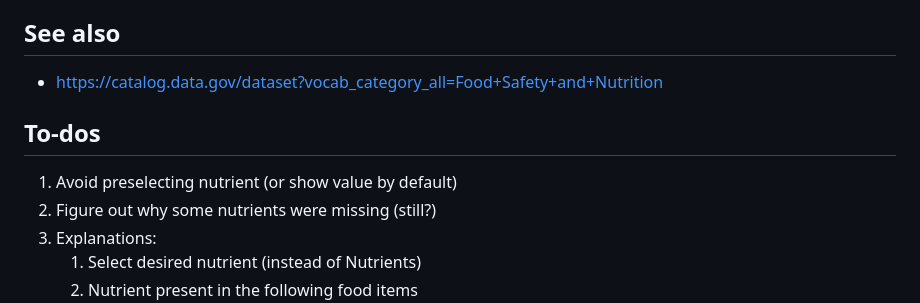
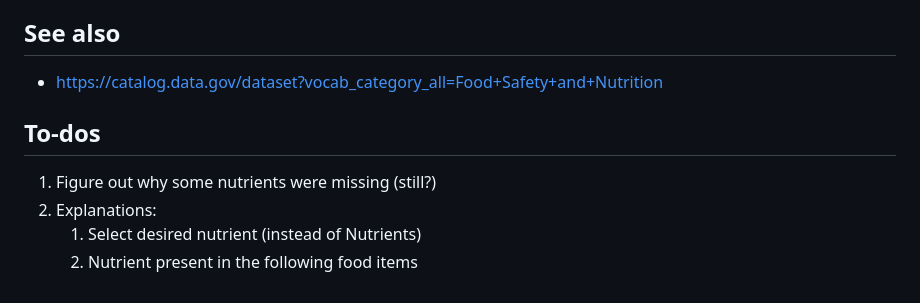
Before and after one commit to brettz9/nutrient-rich, a Markdown page: README.md, the part around the change. GitHub-like rendering.

Commit message:
docs: todo

```diff
--- a/README.md
+++ b/README.md
@@ -30,7 +30,6 @@ FoodData Central, 2019. [fdc.nal.usda.gov](https://fdc.nal.usda.gov/).
 
 ## To-dos
 
-1. Avoid preselecting nutrient (or show value by default)
 1. Figure out why some nutrients were missing (still?)
 1. Explanations:
 	1. Select desired nutrient (instead of Nutrients)
```
